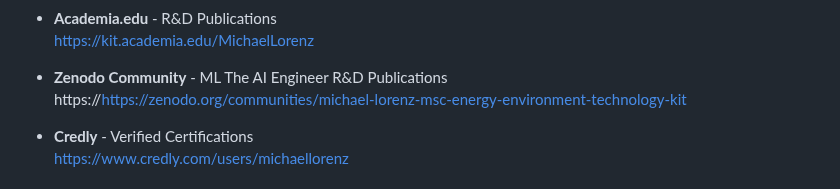
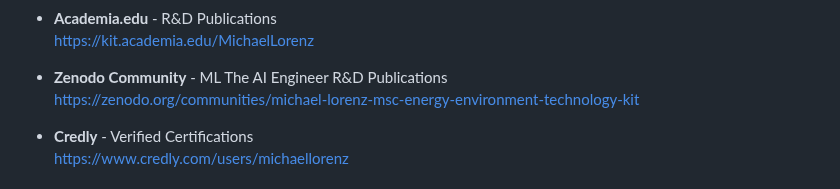
Before and after one commit to MICHAEL-L0RENZ/michael-lorenz-ai-engineer, a Markdown page: README.md, the part around the change. GitHub-like rendering.

Commit message:
docs(profile): rectify malformed Zenodo Community hyperlink
- Corrected a URL syntax error (redundant protocol prefix 'https://https://') in the external resources list.
- Restored valid connectivity to the 'ML The AI Engineer' Zenodo research archive.
- Ensures seamless access to Open Science artifacts and R&D citations.

```diff
--- a/README.md
+++ b/README.md
@@ -61,7 +61,7 @@ I'm especially passionate about developing **AI-powered frameworks** that integr
 - **Academia.edu** - R&D Publications
   https://kit.academia.edu/MichaelLorenz
 - **Zenodo Community** - ML The AI Engineer R&D Publications
-  https://https://zenodo.org/communities/michael-lorenz-msc-energy-environment-technology-kit
+  https://zenodo.org/communities/michael-lorenz-msc-energy-environment-technology-kit
 
 - **Credly** - Verified Certifications
   https://www.credly.com/users/michaellorenz
```
